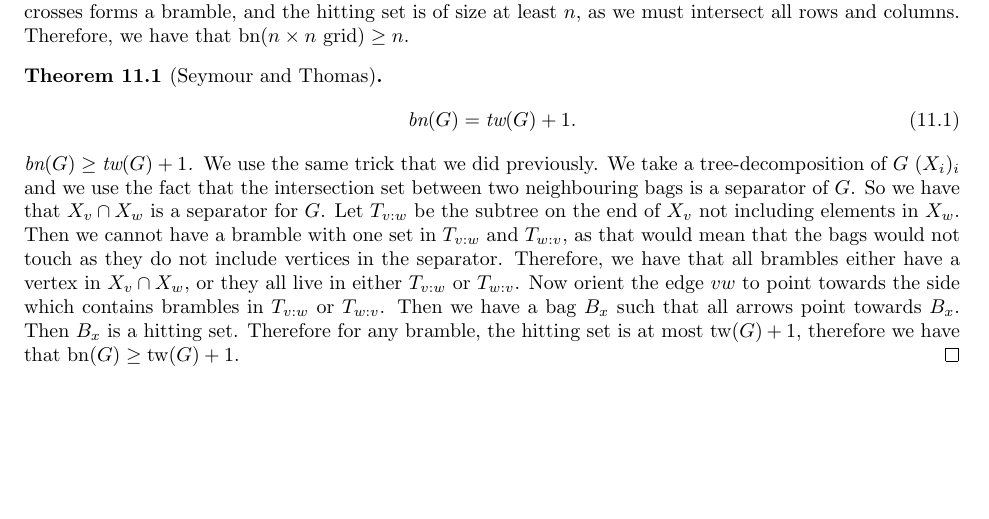
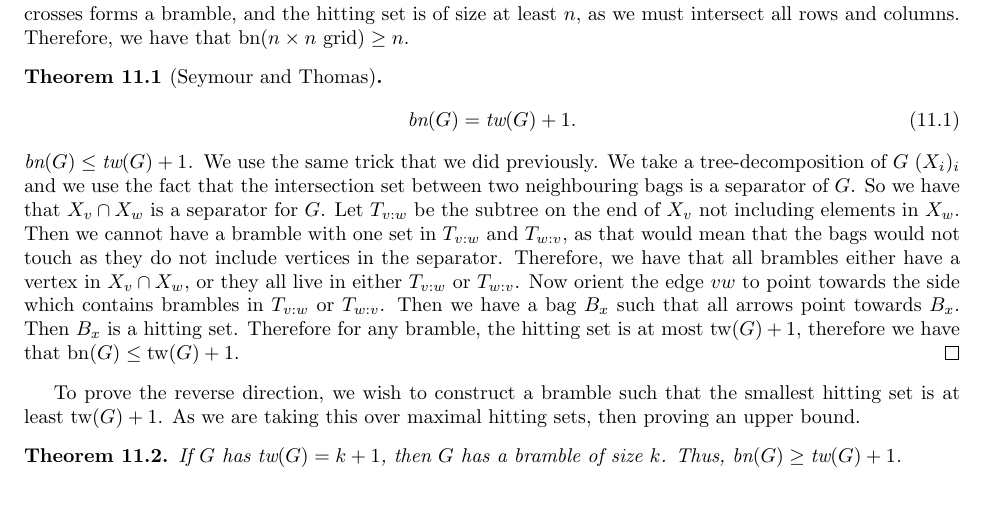
Before and after one commit to ErickLuu/Honours-Project-Notes, a LaTeX document (Notes/Structural Graph Theory/Structural Graph Theory notes.tex): part of page 13 of 13, cut so that both start at the same text. Compiled offline with pdfLaTeX.

Commit message:
txs auto checkin

```diff
--- a/Notes/Structural Graph Theory/Structural Graph Theory notes.tex
+++ b/Notes/Structural Graph Theory/Structural Graph Theory notes.tex
@@ -582,7 +582,11 @@ For $n \times n$ grids, we take a cross to be the union of a column and a row. T
 	\end{equation}
 \end{theorem}
 
-\begin{proof}[$\bn(G) \geq \tw(G) + 1$]
-	We use the same trick that we did previously. We take a tree-decomposition of $G$ $(X_i)_i$ and we use the fact that the intersection set between two neighbouring bags is a separator of $G$. So we have that $X_v \cap X_w$ is a separator for $G$. Let $T_{v:w}$ be the subtree on the end of $X_v$ not including elements in $X_w$. Then we cannot have a bramble with one set in $T_{v:w}$ and $T_{w:v}$, as that would mean that the bags would not touch as they do not include vertices in the separator. Therefore, we have that all brambles either have a vertex in $X_v \cap X_w$, or they all live in either $T_{v: w}$ or $T_{w: v}$. Now orient the edge $vw$ to point towards the side which contains brambles in $T_{v:w}$ or $T_{w:v}$. Then we have a bag $B_x$ such that all arrows point towards $B_x$. Then $B_x$ is a hitting set. Therefore for any bramble, the hitting set is at most $\tw(G) + 1$, therefore we have that $\bn(G) \geq \tw(G) + 1$.
+\begin{proof}[$\bn(G) \leq \tw(G) + 1$]
+	We use the same trick that we did previously. We take a tree-decomposition of $G$ $(X_i)_i$ and we use the fact that the intersection set between two neighbouring bags is a separator of $G$. So we have that $X_v \cap X_w$ is a separator for $G$. Let $T_{v:w}$ be the subtree on the end of $X_v$ not including elements in $X_w$. Then we cannot have a bramble with one set in $T_{v:w}$ and $T_{w:v}$, as that would mean that the bags would not touch as they do not include vertices in the separator. Therefore, we have that all brambles either have a vertex in $X_v \cap X_w$, or they all live in either $T_{v: w}$ or $T_{w: v}$. Now orient the edge $vw$ to point towards the side which contains brambles in $T_{v:w}$ or $T_{w:v}$. Then we have a bag $B_x$ such that all arrows point towards $B_x$. Then $B_x$ is a hitting set. Therefore for any bramble, the hitting set is at most $\tw(G) + 1$, therefore we have that $\bn(G) \leq \tw(G) + 1$.
 \end{proof}
+To prove the reverse direction, we wish to construct a bramble such that the smallest hitting set is at least $\tw(G) + 1$. As we are taking this over maximal hitting sets, then proving an upper bound.
+\begin{theorem}
+	If $G$ has $\tw(G) = k + 1$, then $G$ has a bramble of size $k$. Thus, $\bn(G) \geq \tw(G) + 1$.
+\end{theorem}
 \end{document}
```
